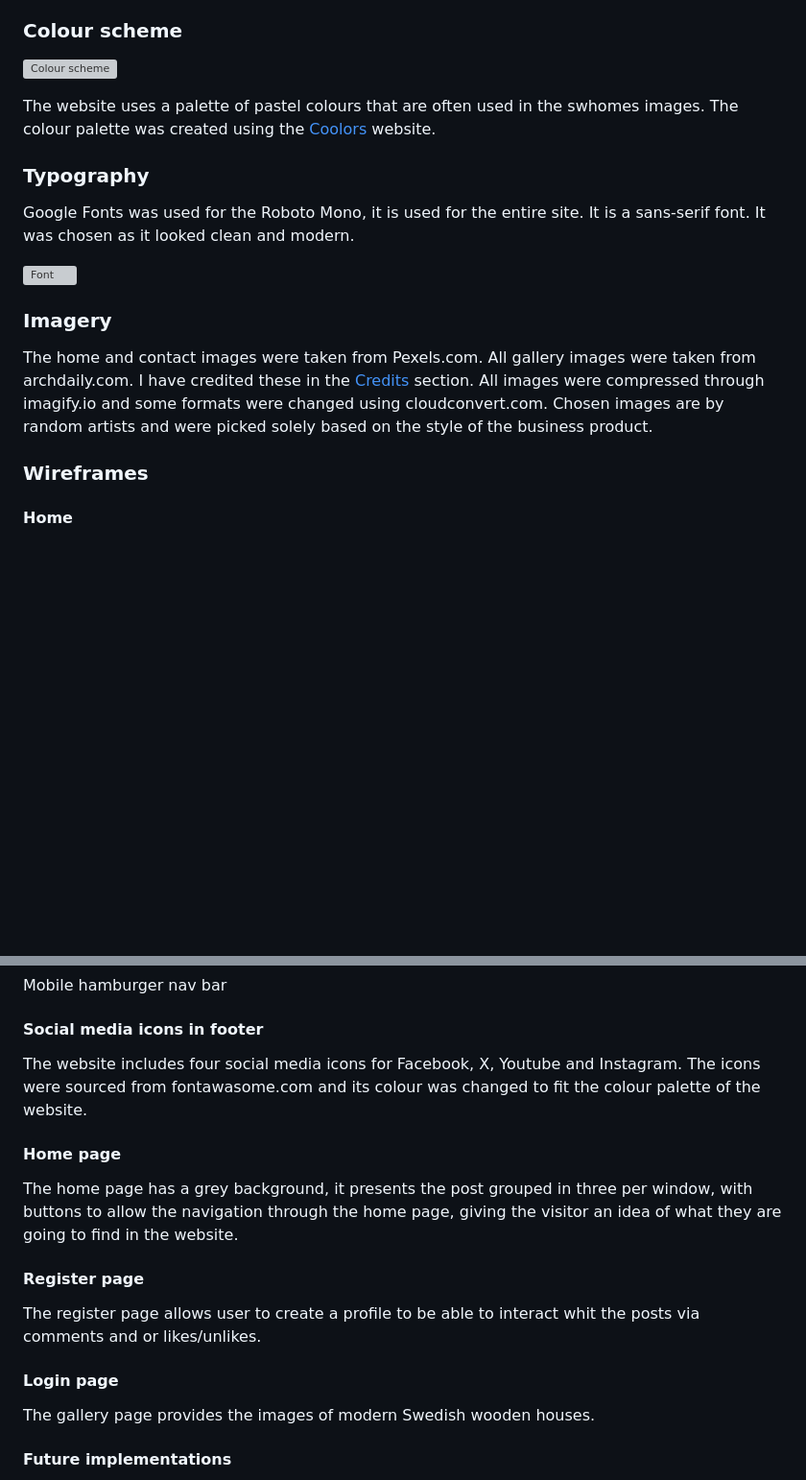
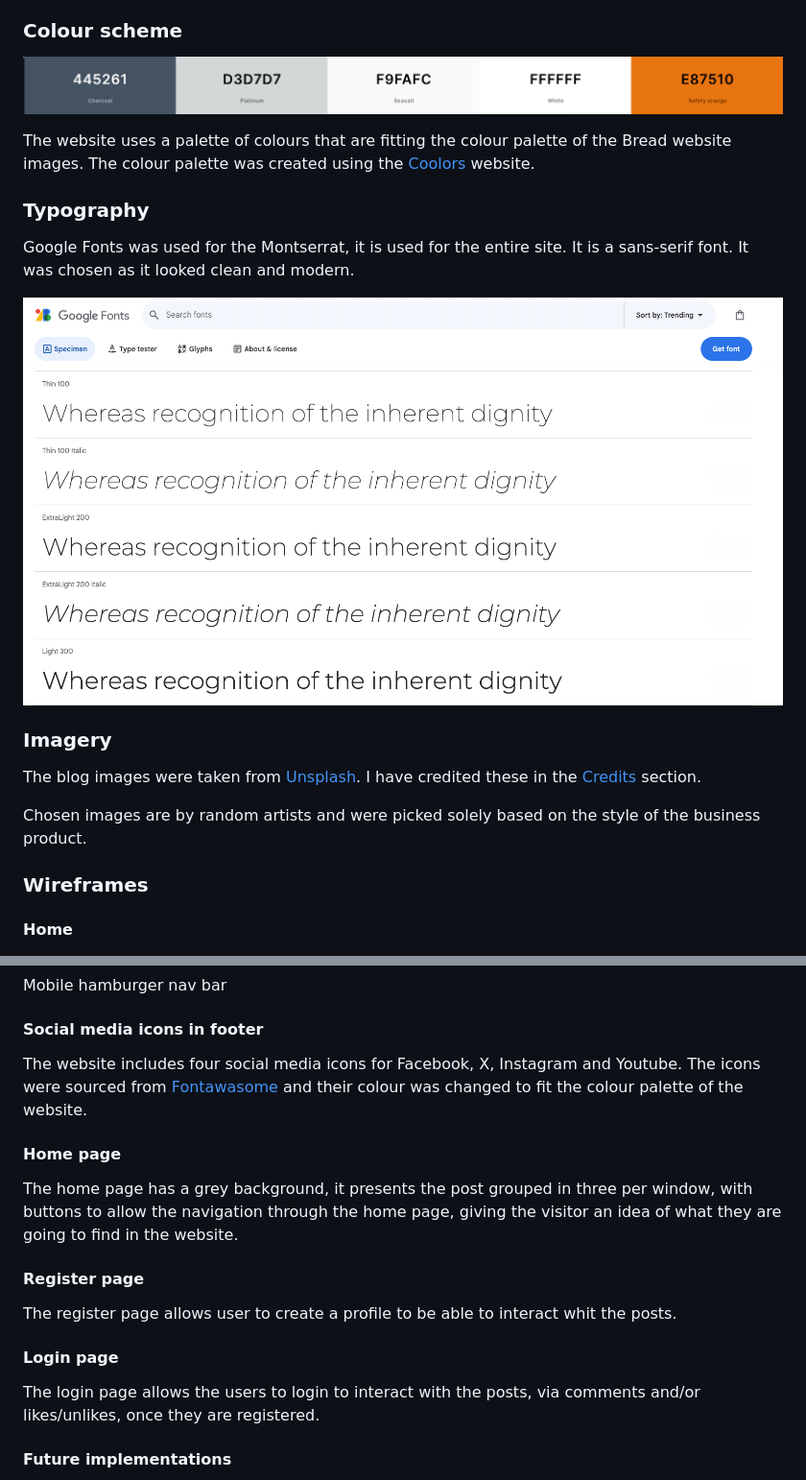
Before and after one commit to Judit3/blog-with-django, a Markdown page: README.md, 2 parts joined by grey strips. Shown: that part at 96% size. Rendered like a GitHub page; pictures changed too: static/images/readme/colour-scheme.png (added), static/images/readme/font.png (added); blank space fills up the shorter version; grey boxes are pictures that could not be loaded.

Commit message:
change readme until accessibility

```diff
--- a/README.md
+++ b/README.md
@@ -99,20 +99,21 @@ These concepts were presented to other people for feedback and evaluation. Their
 
 ### Colour scheme
 
-![Colour scheme](assets/images/readme/colour-scheme.png)
+![Colour scheme](static/images/readme/colour-scheme.png)
 
-The website uses a palette of pastel colours that are often used in the swhomes images. The colour palette was created using the [Coolors](https://coolors.co/) website.
+The website uses a palette of colours that are fitting the colour palette of the Bread website images. The colour palette was created using the [Coolors](https://coolors.co/) website.
 
 ### Typography
 
-Google Fonts was used for the Roboto Mono, it is used for the entire site. It is a sans-serif font. It was chosen as it looked clean and modern.
+Google Fonts was used for the Montserrat, it is used for the entire site. It is a sans-serif font. It was chosen as it looked clean and modern.
 
-![Font](assets/images/readme/font.png)
+![Font](static/images/readme/font.png)
 
 ### Imagery
 
-The home and contact images were taken from Pexels.com. All gallery images were taken from archdaily.com. I have credited these in the [Credits](#Credits) section.
-All images were compressed through imagify.io and some formats were changed using cloudconvert.com. Chosen images are by random artists and were picked solely based on the style of the business product.
+The blog images were taken from [Unsplash](https://unsplash.com). I have credited these in the [Credits](#Credits) section.
+<!-- All images were compressed through imagify.io and some formats were changed using cloudconvert.com. -->
+Chosen images are by random artists and were picked solely based on the style of the business product.
 
 ### Wireframes
 
@@ -151,7 +152,7 @@ Mobile hamburger nav bar
 
 #### Social media icons in footer
 
-The website includes four social media icons for Facebook, X, Youtube and Instagram. The icons were sourced from fontawasome.com and its colour was changed to fit the colour palette of the website.
+The website includes four social media icons for Facebook, X, Instagram and Youtube. The icons were sourced from [Fontawasome](https://fontawesome.com/) and their colour was changed to fit the colour palette of the website.
 
 <!-- ![Footer](static/images/readme/footer.png) -->
 
@@ -163,13 +164,13 @@ The home page has a grey background, it presents the post grouped in three per w
 
 #### Register page
 
-The register page allows user to create a profile to be able to interact whit the posts via comments and or likes/unlikes.
+The register page allows user to create a profile to be able to interact whit the posts.
 
 <!-- ![Register page](assets/images/readme/about-page.png) -->
 
 #### Login page
 
-The gallery page provides the images of modern Swedish wooden houses.
+The login page allows the users to login to interact with the posts, via comments and/or likes/unlikes, once they are registered.
 
 <!-- ![Login page](assets/images/readme/gallery-page.png) --->
 
```
